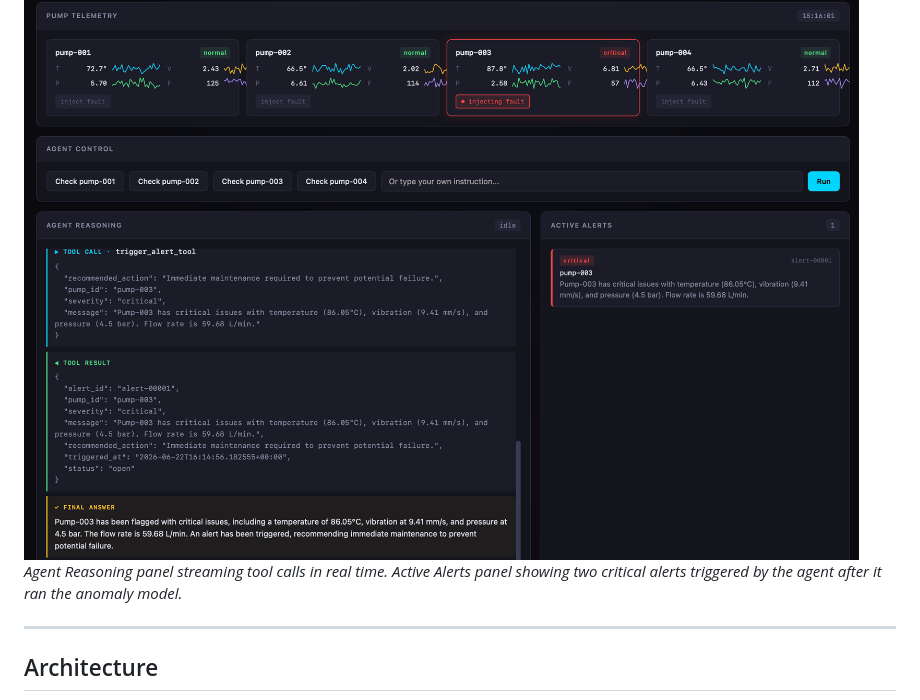
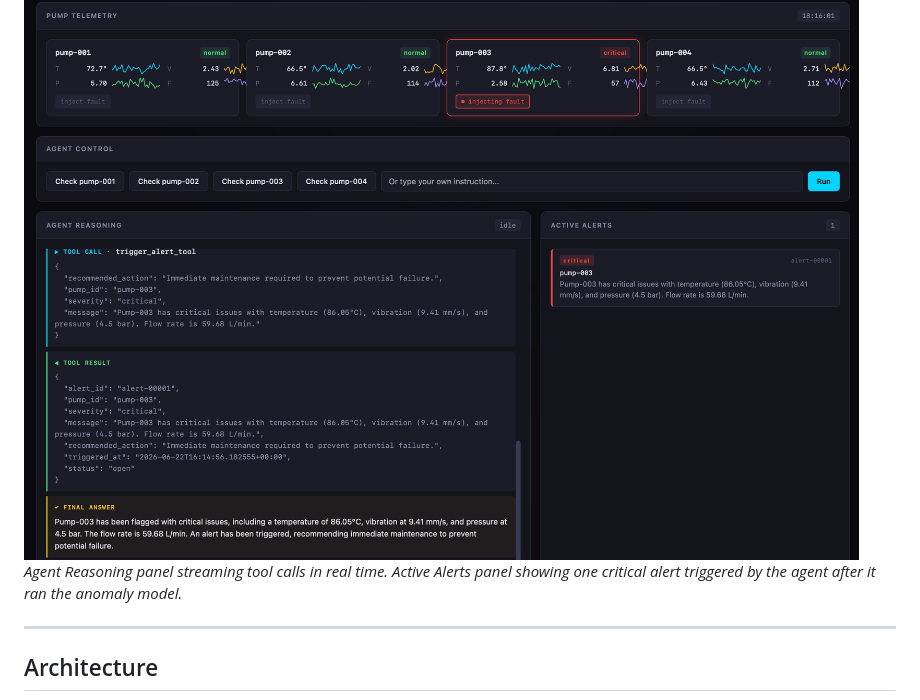
Before and after one commit to chiragmandal/water-ai-industrial-automation, a Markdown page: README.md, the part around the change. Rendered like a GitHub page.

```diff
--- a/README.md
+++ b/README.md
@@ -10,7 +10,7 @@ An AI agent system that monitors simulated industrial pump telemetry, detects an
 *All four pumps reporting normal telemetry with live sparklines. The agent has raised two critical alerts for pump-003 after fault injection.*
 
 ![Dashboard alerts — critical fault on pump-003](docs/screenshots/dashboard-alerts.png)
-*Agent Reasoning panel streaming tool calls in real time. Active Alerts panel showing two critical alerts triggered by the agent after it ran the anomaly model.*
+*Agent Reasoning panel streaming tool calls in real time. Active Alerts panel showing one critical alert triggered by the agent after it ran the anomaly model.*
 
 ---
 
```
